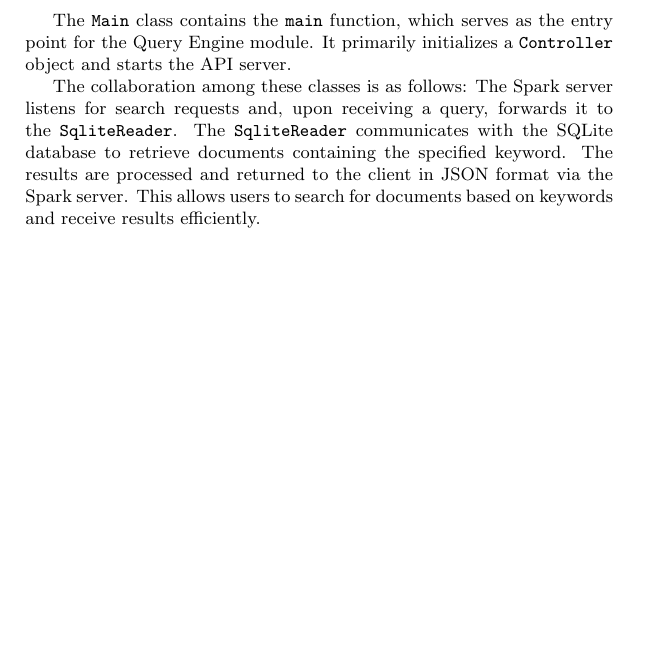
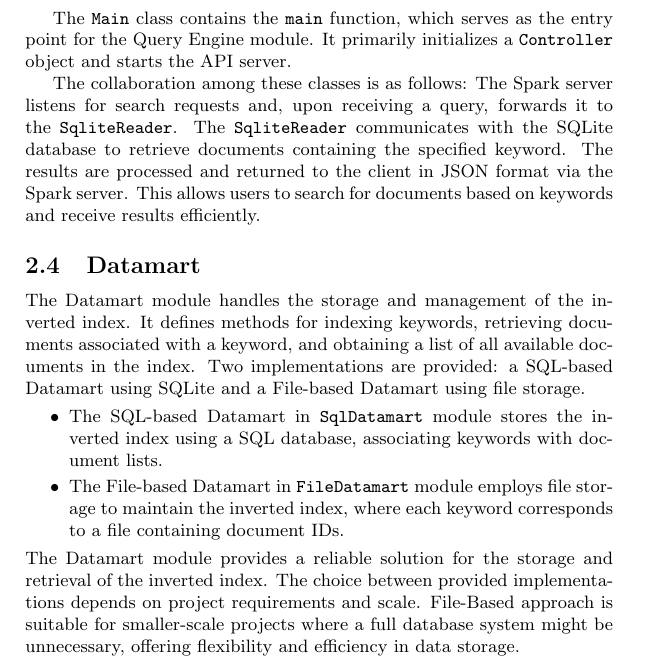
Before and after one commit to Aurora2500/inverse-index-big-data, a LaTeX document (latexJava/paperJava.tex): part of page 4 of 4 before the commit and part of page 4 of 5 after it, cut so that both start at the same text, the shorter picture padded with empty space. Compiled offline with pdfLaTeX.

Commit message:
added datamart to paperJava.tex

```diff
--- a/latexJava/paperJava.tex
+++ b/latexJava/paperJava.tex
@@ -124,7 +124,19 @@ The \texttt{Main} class contains the \texttt{main} function, which serves as the
 
 The collaboration among these classes is as follows: The Spark server listens for search requests and, upon receiving a query, forwards it to the \texttt{SqliteReader}. The \texttt{SqliteReader} communicates with the SQLite database to retrieve documents containing the specified keyword. The results are processed and returned to the client in JSON format via the Spark server. This allows users to search for documents based on keywords and receive results efficiently.
 
+\subsection{Datamart}
 
+The Datamart module handles the storage and management of the inverted index. It defines methods for indexing keywords, retrieving documents associated with a keyword, and obtaining a list of all available documents in the index. Two implementations are provided: a SQL-based Datamart using SQLite and a File-based Datamart using file storage.
+\begin{itemize}
+
+\item
+The SQL-based Datamart in \texttt{SqlDatamart} module stores the inverted index using a SQL database, associating keywords with document lists.
+
+\item
+The File-based Datamart in \texttt{FileDatamart} module employs file storage to maintain the inverted index, where each keyword corresponds to a file containing document IDs.
+\end{itemize}
+The Datamart module provides a reliable solution for the storage and retrieval of the inverted index. The choice between provided implementations depends on project requirements and scale.
+File-Based approach is suitable for smaller-scale projects where a full database system might be unnecessary, offering flexibility and efficiency in data storage.
 
 \section{Results and conclusions}
 
```
